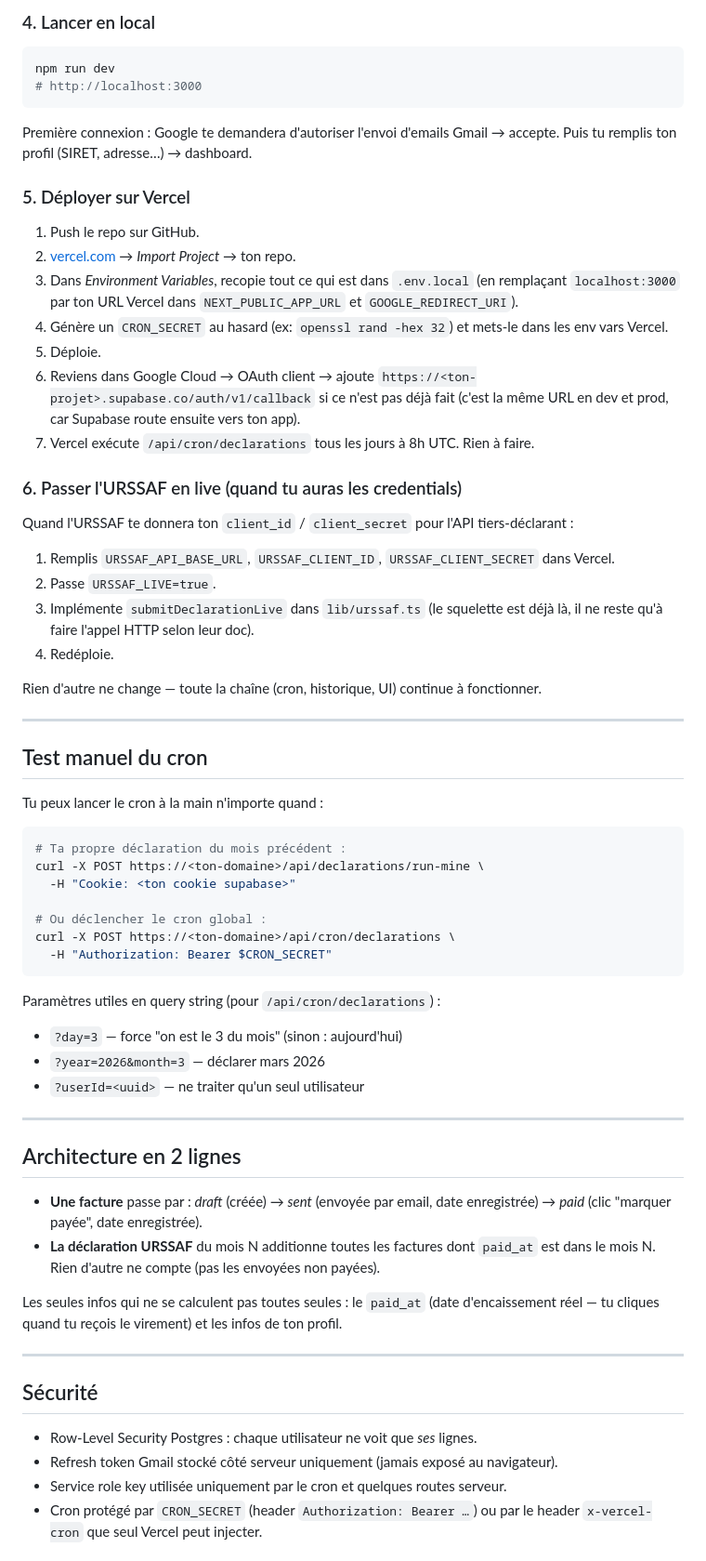
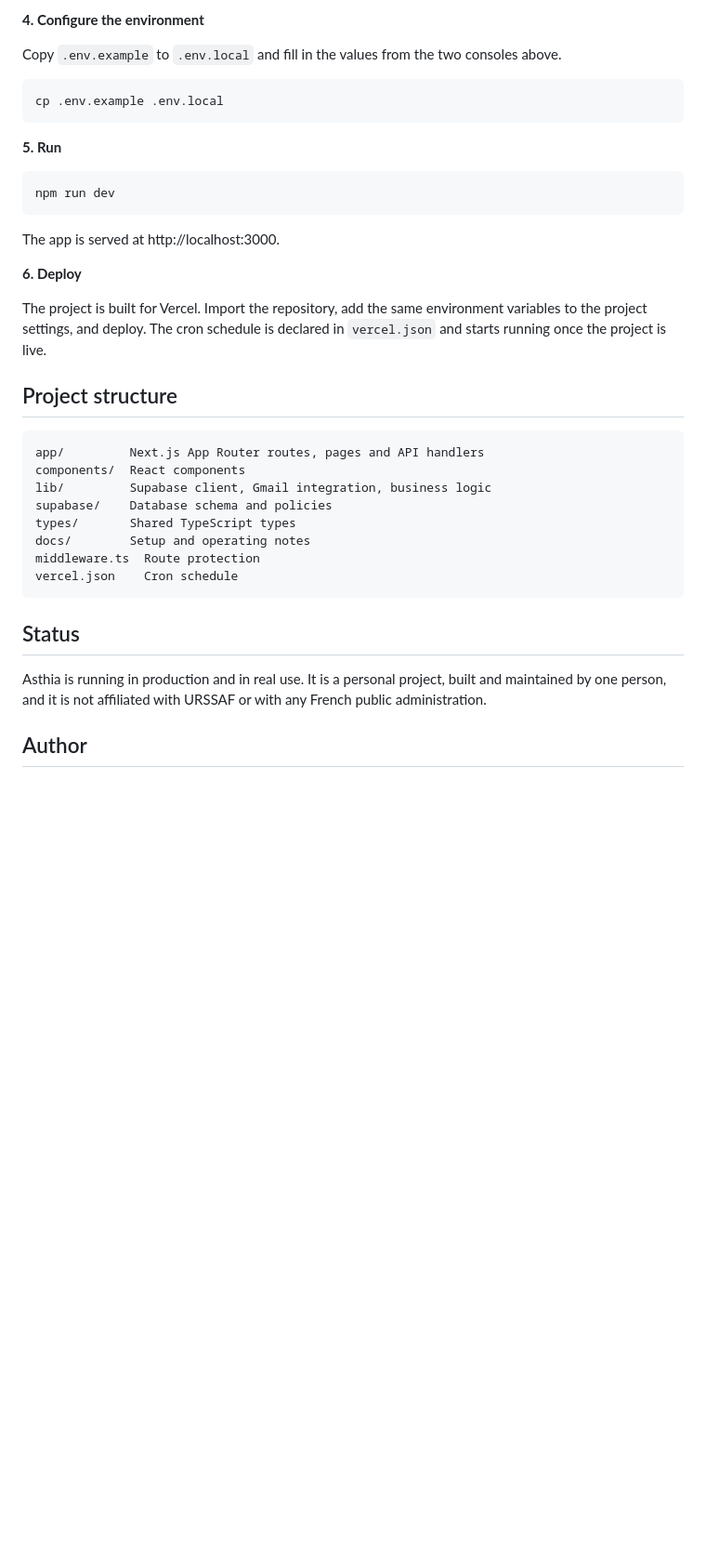
Before and after one commit to adrienrabillat/auto-entrepreneur, a Markdown page: README.md, the part around one of its changes. Shown at 93% size. GitHub-like rendering; blank space fills up the shorter version.

````diff
--- a/README.md
+++ b/README.md
@@ -59,71 +59,40 @@ npm install
 
-### 4. Lancer en local
+**4. Configure the environment**
+
+Copy `.env.example` to `.env.local` and fill in the values from the two consoles above.
+
+```bash
+cp .env.example .env.local
+```
+
+**5. Run**
 
 ```bash
 npm run dev
-# http://localhost:3000
 ```
 
-Première connexion : Google te demandera d'autoriser l'envoi d'emails Gmail → accepte. Puis tu remplis ton profil (SIRET, adresse…) → dashboard.
+The app is served at http://localhost:3000.
 
-### 5. Déployer sur Vercel
+**6. Deploy**
 
-1. Push le repo sur GitHub.
-2. [vercel.com](https://vercel.com) → *Import Project* → ton repo.
-3. Dans *Environment Variables*, recopie tout ce qui est dans `.env.local` (en remplaçant `localhost:3000` par ton URL Vercel dans `NEXT_PUBLIC_APP_URL` et `GOOGLE_REDIRECT_URI`).
-4. Génère un `CRON_SECRET` au hasard (ex: `openssl rand -hex 32`) et mets-le dans les env vars Vercel.
-5. Déploie.
-6. Reviens dans Google Cloud → OAuth client → ajoute `https://<ton-projet>.supabase.co/auth/v1/callback` si ce n'est pas déjà fait (c'est la même URL en dev et prod, car Supabase route ensuite vers ton app).
-7. Vercel exécute `/api/cron/declarations` tous les jours à 8h UTC. Rien à faire.
+The project is built for Vercel. Import the repository, add the same environment variables to the project settings, and deploy. The cron schedule is declared in `vercel.json` and starts running once the project is live.
 
-### 6. Passer l'URSSAF en live (quand tu auras les credentials)
+## Project structure
 
-Quand l'URSSAF te donnera ton `client_id` / `client_secret` pour l'API tiers-déclarant :
-
-1. Remplis `URSSAF_API_BASE_URL`, `URSSAF_CLIENT_ID`, `URSSAF_CLIENT_SECRET` dans Vercel.
-2. Passe `URSSAF_LIVE=true`.
-3. Implémente `submitDeclarationLive` dans `lib/urssaf.ts` (le squelette est déjà là, il ne reste qu'à faire l'appel HTTP selon leur doc).
-4. Redéploie.
-
-Rien d'autre ne change — toute la chaîne (cron, historique, UI) continue à fonctionner.
-
----
-
-## Test manuel du cron
-
-Tu peux lancer le cron à la main n'importe quand :
-
-```bash
-# Ta propre déclaration du mois précédent :
-curl -X POST https://<ton-domaine>/api/declarations/run-mine \
-  -H "Cookie: <ton cookie supabase>"
-
-# Ou déclencher le cron global :
-curl -X POST https://<ton-domaine>/api/cron/declarations \
-  -H "Authorization: Bearer $CRON_SECRET"
+```
+app/         Next.js App Router routes, pages and API handlers
+components/  React components
+lib/         Supabase client, Gmail integration, business logic
+supabase/    Database schema and policies
+types/       Shared TypeScript types
+docs/        Setup and operating notes
+middleware.ts  Route protection
+vercel.json    Cron schedule
 ```
 
-Paramètres utiles en query string (pour `/api/cron/declarations`) :
+## Status
 
-- `?day=3` — force "on est le 3 du mois" (sinon : aujourd'hui)
-- `?year=2026&month=3` — déclarer mars 2026
-- `?userId=<uuid>` — ne traiter qu'un seul utilisateur
+Asthia is running in production and in real use. It is a personal project, built and maintained by one person, and it is not affiliated with URSSAF or with any French public administration.
 
----
+## Author
 
-## Architecture en 2 lignes
-
-- **Une facture** passe par : *draft* (créée) → *sent* (envoyée par email, date enregistrée) → *paid* (clic "marquer payée", date enregistrée).
-- **La déclaration URSSAF** du mois N additionne toutes les factures dont `paid_at` est dans le mois N. Rien d'autre ne compte (pas les envoyées non payées).
-
-Les seules infos qui ne se calculent pas toutes seules : le `paid_at` (date d'encaissement réel — tu cliques quand tu reçois le virement) et les infos de ton profil.
-
----
-
-## Sécurité
-
-- Row-Level Security Postgres : chaque utilisateur ne voit que *ses* lignes.
-- Refresh token Gmail stocké côté serveur uniquement (jamais exposé au navigateur).
-- Service role key utilisée uniquement par le cron et quelques routes serveur.
-- Cron protégé par `CRON_SECRET` (header `Authorization: Bearer …`) ou par le header `x-vercel-cron` que seul Vercel peut injecter.
-
````
Also changed, not shown: other parts of README.md (+44 -66 lines).
